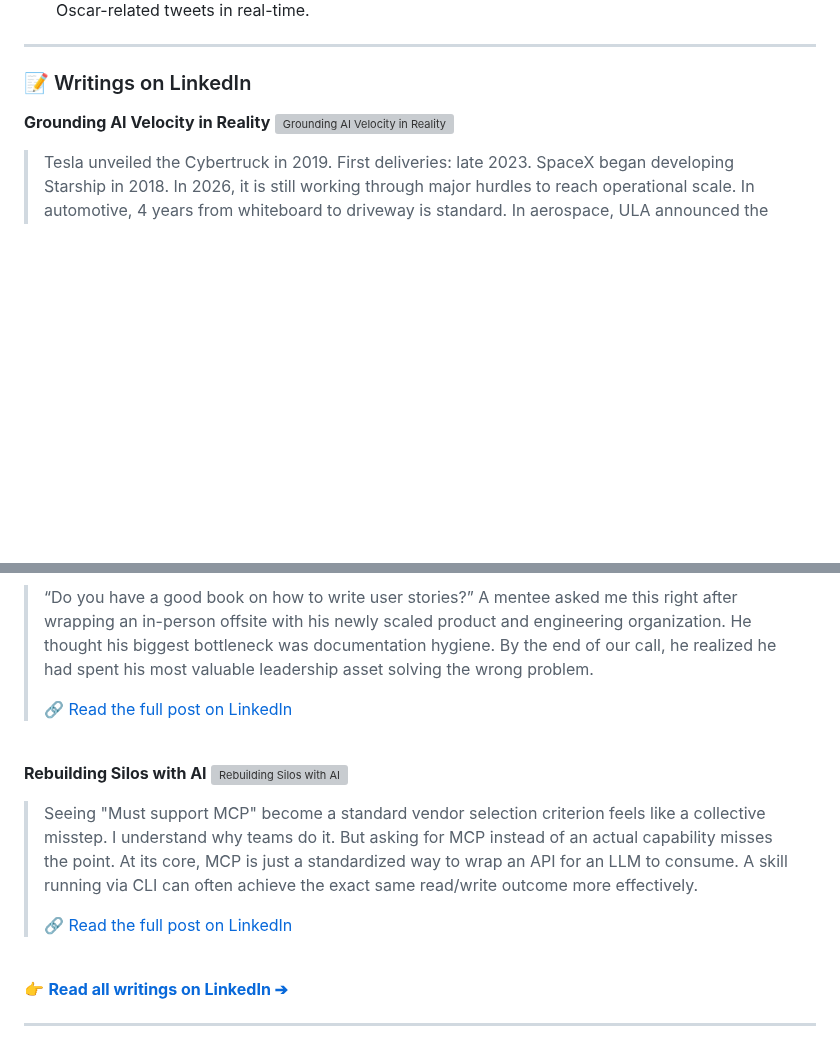
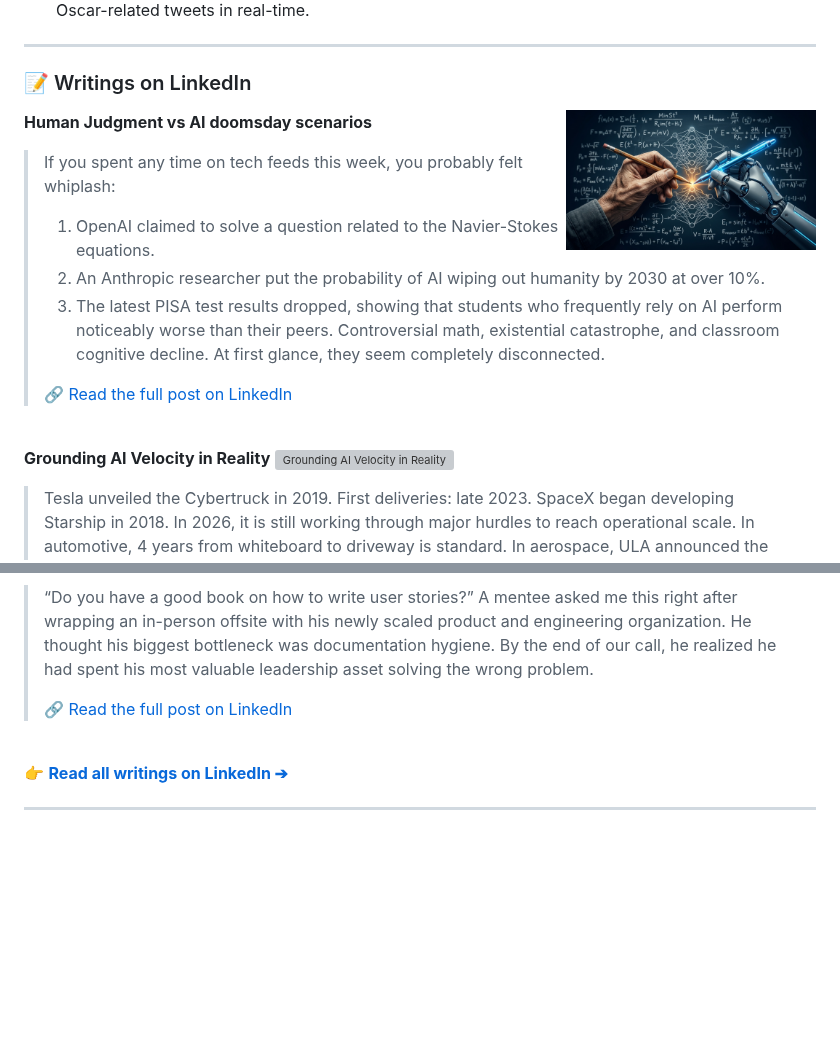
Before and after one commit to LAlbertalli/LAlbertalli, a Markdown page: README.md, 2 parts joined by grey strips. GitHub-like rendering; pictures changed too: images/Gemini_Generated_Image_194lxm194lxm194l.jpeg (added); blank space fills up the shorter version; grey boxes are pictures that could not be loaded.

Commit message:
Added new post

```diff
--- a/README.md
+++ b/README.md
@@ -53,6 +53,19 @@ While my day-to-day focus is on product leadership and strategy, I remain a buil
 
 <!-- START_WRITINGS -->
 
+**Human Judgment vs AI doomsday scenarios**
+<img src="images/Gemini_Generated_Image_194lxm194lxm194l.jpeg" align="right" width="250" alt="Human Judgment vs AI doomsday scenarios" />
+
+>If you spent any time on tech feeds this week, you probably felt whiplash:
+>1. OpenAI claimed to solve a question related to the Navier-Stokes equations.
+>2. An Anthropic researcher put the probability of AI wiping out humanity by 2030 at over 10%.
+>3. The latest PISA test results dropped, showing that students who frequently rely on AI perform noticeably worse than their peers.
+>Controversial math, existential catastrophe, and classroom cognitive decline. At first glance, they seem completely disconnected.
+>
+> 🔗 [Read the full post on LinkedIn](https://lnkd.in/p/gqarazb5)
+
+<br clear="right" />
+
 **Grounding AI Velocity in Reality**
 <img src="images/Gemini_Generated_Image_g5fevbg5fevbg5fe.jpeg" align="right" width="250" alt="Grounding AI Velocity in Reality" />
 
@@ -79,17 +92,6 @@ While my day-to-day focus is on product leadership and strategy, I remain a buil
 
 <br clear="right" />
 
-**Rebuilding Silos with AI**
-<img src="images/Gemini_Generated_Image_hfxdrzhfxdrzhfxd.jpeg" align="right" width="250" alt="Rebuilding Silos with AI" />
-
->Seeing "Must support MCP" become a standard vendor selection criterion feels like a collective misstep.
->I understand why teams do it. But asking for MCP instead of an actual capability misses the point.
->At its core, MCP is just a standardized way to wrap an API for an LLM to consume. A skill running via CLI can often achieve the exact same read/write outcome more effectively.
->
-> 🔗 [Read the full post on LinkedIn](https://lnkd.in/p/gKf_-mkp)
-
-<br clear="right" />
-
 👉 **[Read all writings on LinkedIn ➔](WRITINGS.md)**
 
 <!-- END_MARKER_WRITINGS -->
```
Also changed, not shown: WRITINGS.md (+13 -0 lines), 1 other file.
